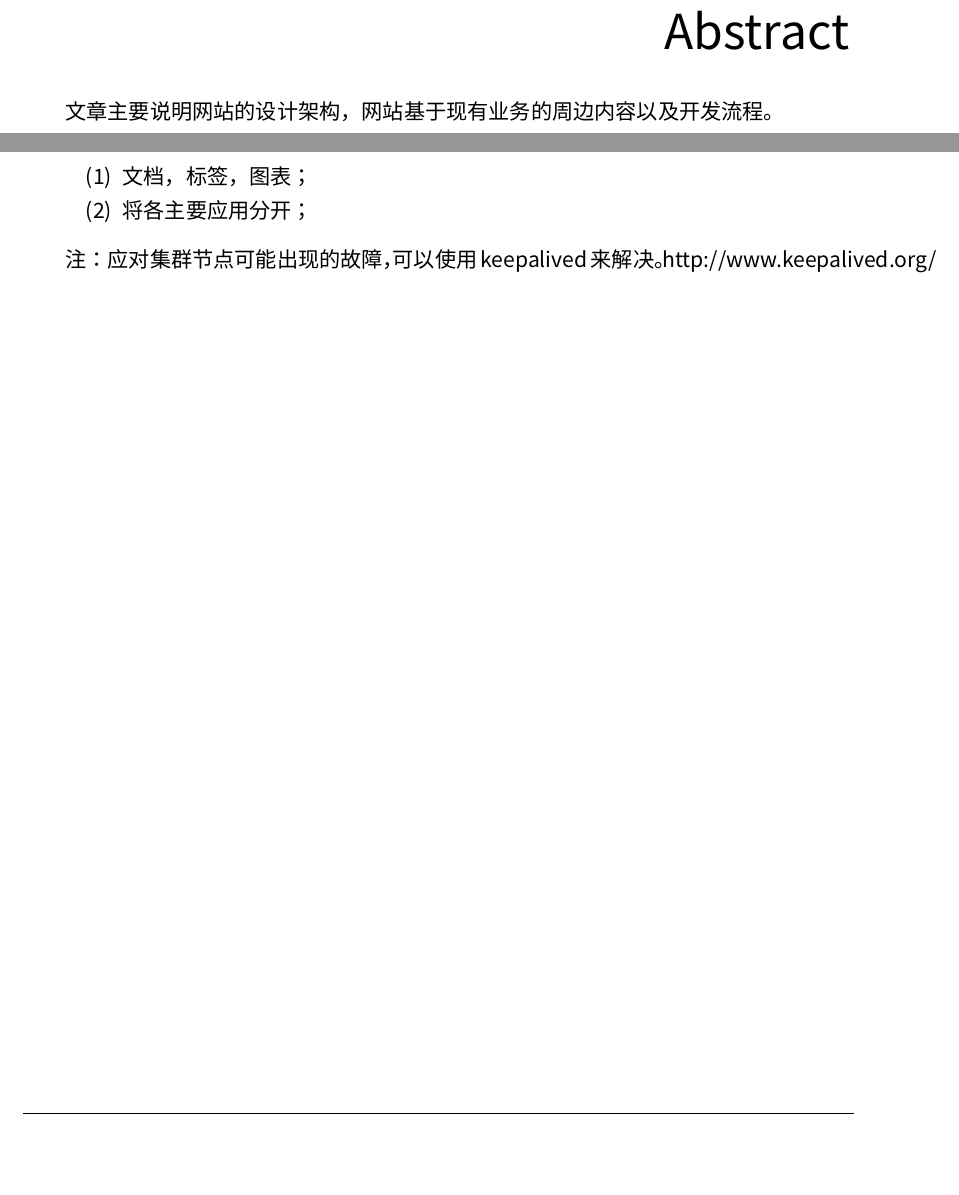
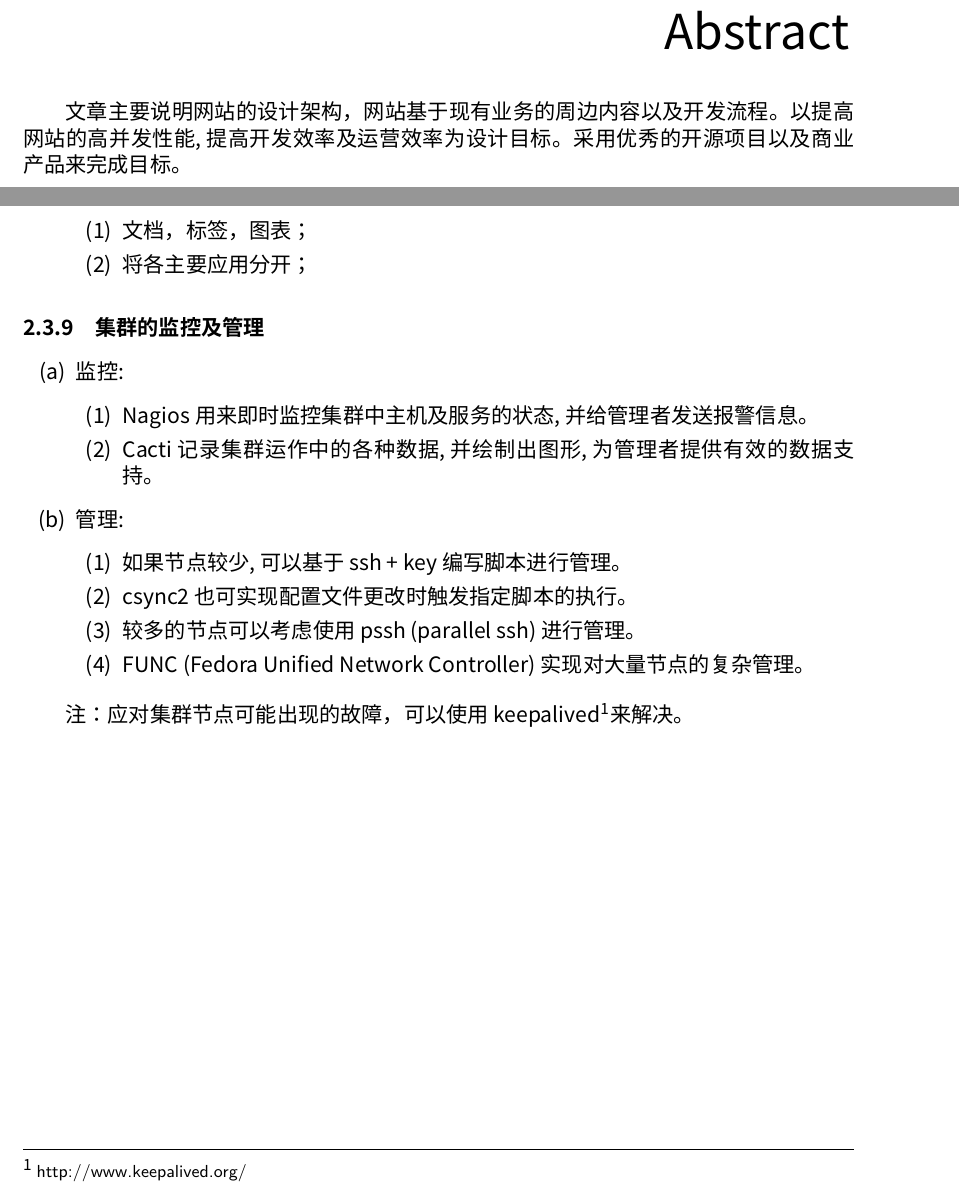
Before and after one commit to everthis/fangbian, a LaTeX document (everthis.tex, which reads partials/chapter02.tex, partials/preface.tex): two parts of pages 2 and 10 of 13, joined at a grey line, cut so that both start at the same text, the shorter picture padded with empty space. Compiled offline with XeLaTeX; a missing font is replaced by an installed copy or a similar font.

Commit message:
modify contents.

```diff
--- a/everthis.tex
+++ b/everthis.tex
@@ -95,6 +95,9 @@
 \usepackage{titlesec}
 \newcommand{\sectionbreak}{\clearpage}
 
+% list style
+\usepackage{pifont}
+
 % 目录索引超链接,放在最后
 \usepackage[hidelinks]{hyperref}
 
--- a/partials/chapter02.tex
+++ b/partials/chapter02.tex
@@ -157,7 +157,25 @@
      \end{enumerate}
 \end{enumerate}
 
-\par 注：应对集群节点可能出现的故障，可以使用keepalived来解决。http://www.keepalived.org/
+\subsubsection{集群的监控及管理}
+\begin{enumerate}[label=(\alph*)]
+   \item 监控:
+    \begin{enumerate}[label=(\arabic*)]
+      \item Nagios 用来即时监控集群中主机及服务的状态,并给管 理者发送报警信息。
+      \item Cacti 记录集群运作中的各种数据,并绘制出图形,为管 理者提供有效的数据支持。
+    \end{enumerate}
+   \item 管理:
+    \begin{enumerate}[label=(\arabic*)]
+     \item 如果节点较少,可以基于 ssh + key 编写脚本进行管理。
+     \item csync2 也可实现配置文件更改时触发指定脚本的执行。
+     \item 较多的节点可以考虑使用 pssh (parallel ssh) 进行管理。
+     \item FUNC (Fedora Unified Network Controller) 实现对大量节 点的复杂管理。
+    \end{enumerate}
+\end{enumerate}
+
+\par 注：应对集群节点可能出现的故障，可以使用keepalived\footnotemark[1]来解决。
+\fancyfootnotetext{1}{\urlstyle{sf} \url{http://www.keepalived.org/}}
+
 % \par 静态文件，用Varnish缓存
 % \par 对数据库查询的数据，使用Memcached。
 % \par 容灾：赛门铁克，爱数
--- a/partials/preface.tex
+++ b/partials/preface.tex
@@ -7,4 +7,4 @@
 % % \par 简单只考虑.NET可以进行相应的开发工作，只能说视野太狭窄了
 % \par 大型的系统很多是复合型技术
 % \par 此文阐述的基础是fangbian.com现有的正在运营的业务。
-\par 文章主要说明网站的设计架构，网站基于现有业务的周边内容以及开发流程。
+\par 文章主要说明网站的设计架构，网站基于现有业务的周边内容以及开发流程。以提高网站的高并发性能,提高开发效率及运营效率为设计目标。采用优秀的开源项目以及商业产品来完成目标。
```
Also changed, not shown: partials/chapter04.tex (+1 -1 lines).
